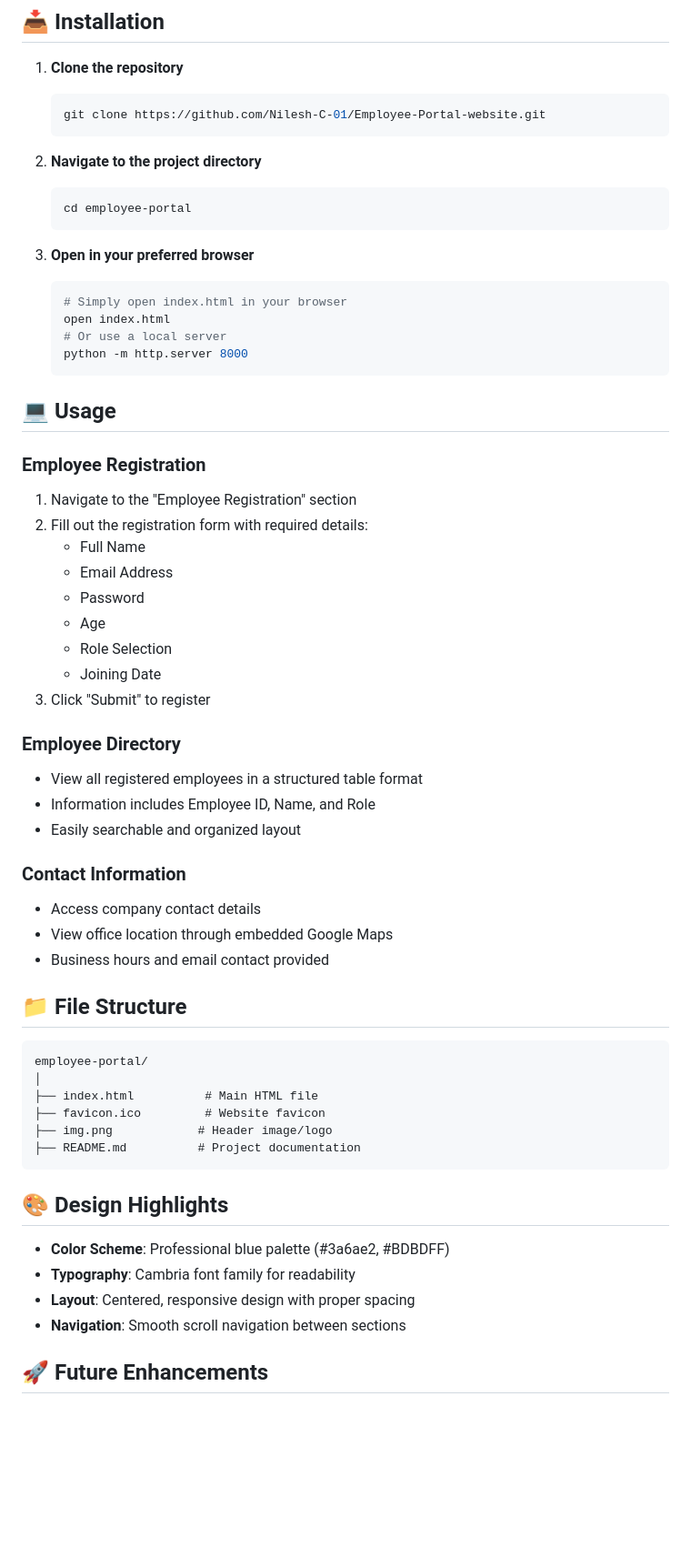
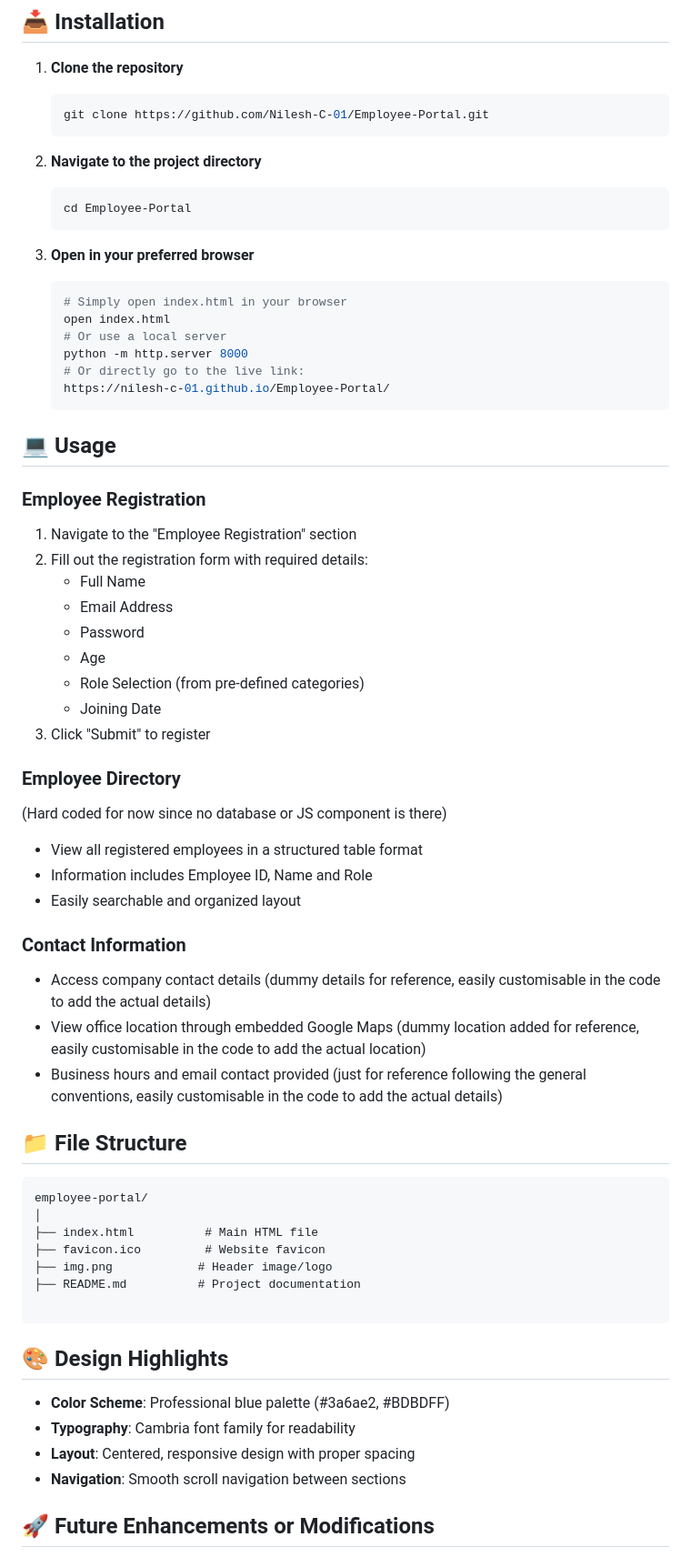
Before and after one commit to Nilesh-C-01/Employee-Portal, a Markdown page: README.md, the part around the change printed below. Shown: that part at 91% size. Drawn GitHub-style; blank space fills up the shorter version.

````diff
--- a/README.md
+++ b/README.md
@@ -39,12 +38,12 @@ A modern, responsive web application for employee management and HR operations.
 
 1. **Clone the repository**
    ```bash
-   git clone https://github.com/Nilesh-C-01/Employee-Portal-website.git
+   git clone https://github.com/Nilesh-C-01/Employee-Portal.git
    ```
 
 2. **Navigate to the project directory**
    ```bash
-   cd employee-portal
+   cd Employee-Portal
    ```
 
 3. **Open in your preferred browser**
@@ -53,6 +52,8 @@ A modern, responsive web application for employee management and HR operations.
    open index.html
    # Or use a local server
    python -m http.server 8000
+   # Or directly go to the live link:
+   https://nilesh-c-01.github.io/Employee-Portal/
    ```
 
 ## 💻 Usage
@@ -64,19 +65,20 @@ A modern, responsive web application for employee management and HR operations.
    - Email Address
    - Password
    - Age
-   - Role Selection
+   - Role Selection (from pre-defined categories)
    - Joining Date
 3. Click "Submit" to register
 
 ### Employee Directory
+  (Hard coded for now since no database or JS component is there)
 - View all registered employees in a structured table format
-- Information includes Employee ID, Name, and Role
+- Information includes Employee ID, Name and Role
 - Easily searchable and organized layout
 
 ### Contact Information
-- Access company contact details
-- View office location through embedded Google Maps
-- Business hours and email contact provided
+- Access company contact details (dummy details for reference, easily customisable in the code to add the actual details)
+- View office location through embedded Google Maps (dummy location added for reference, easily customisable in the code to add the actual location)
+- Business hours and email contact provided (just for reference following the general conventions, easily customisable in the code to add the actual details)
 
 ## 📁 File Structure
 
@@ -87,6 +89,7 @@ employee-portal/
 ├── favicon.ico         # Website favicon
 ├── img.png            # Header image/logo
 ├── README.md          # Project documentation
+
 ```
 
 
@@ -97,5 +100,5 @@ employee-portal/
 - **Layout**: Centered, responsive design with proper spacing
 - **Navigation**: Smooth scroll navigation between sections
 
-## 🚀 Future Enhancements
+## 🚀 Future Enhancements or Modifications
 
````
Also changed, not shown: other parts of README.md (+28 -17 lines).
